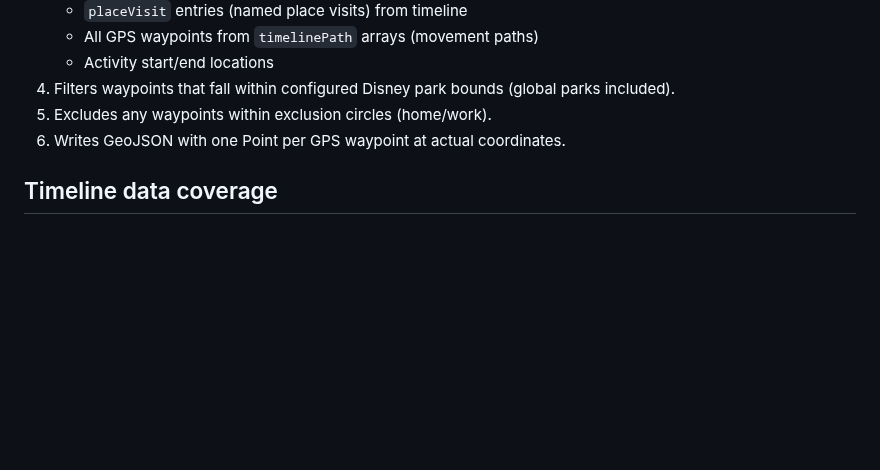
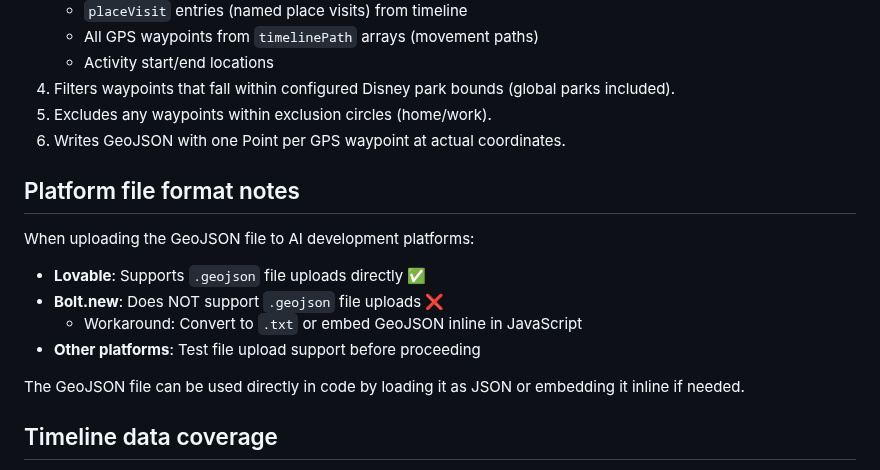
Before and after one commit to dannybauman/30-day-map-challenge-2025, a Markdown page: maps/04-my-data/README.md, the part around the change. GitHub-like rendering; blank space fills up the shorter version.

Commit message:
Day 4: Document platform file format limitations
- Lovable: Supports .geojson file uploads ✅
- Bolt.new: Does NOT support .geojson file uploads ❌
  - Workaround: Convert to .txt or embed inline
- Added platform upload notes to README and scripts README

```diff
--- a/maps/04-my-data/README.md
+++ b/maps/04-my-data/README.md
@@ -28,6 +28,16 @@ Extract all GPS waypoints from my Google Maps Timeline exports to visualize actu
 5. Excludes any waypoints within exclusion circles (home/work).
 6. Writes GeoJSON with one Point per GPS waypoint at actual coordinates.
 
+## Platform file format notes
+
+When uploading the GeoJSON file to AI development platforms:
+- **Lovable**: Supports `.geojson` file uploads directly ✅
+- **Bolt.new**: Does NOT support `.geojson` file uploads ❌
+  - Workaround: Convert to `.txt` or embed GeoJSON inline in JavaScript
+- **Other platforms**: Test file upload support before proceeding
+
+The GeoJSON file can be used directly in code by loading it as JSON or embedding it inline if needed.
+
 ## Timeline data coverage
 
 - **Date range:** May 23, 2025 to November 4, 2025
```
Also changed, not shown: 1 other file.
